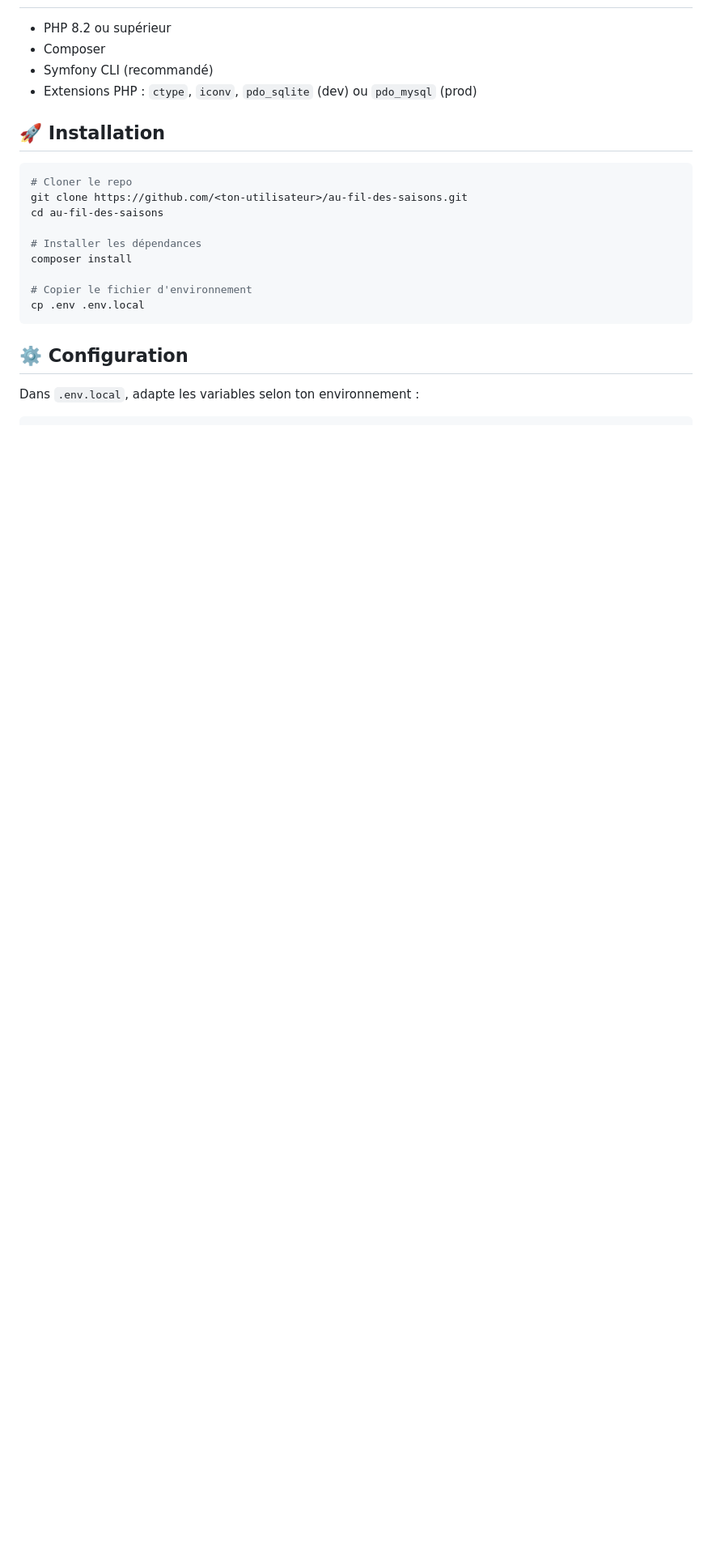
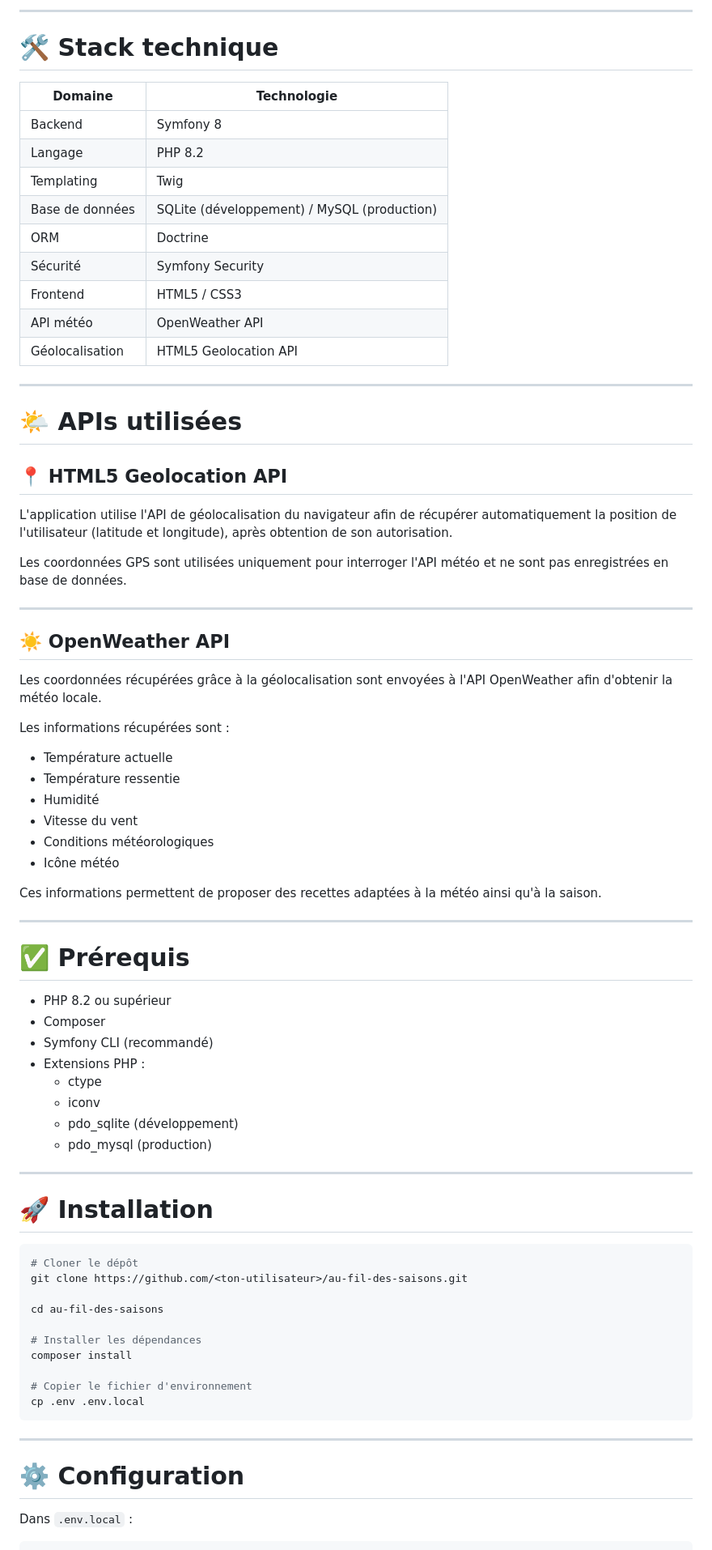
Before and after one commit to Berangere71/Au_fil_des_saisons, a Markdown page: README.md, the part around one of its changes. Shown at 81% size. Rendered like a GitHub page; blank space fills up the shorter version.

````diff
--- a/README.md
+++ b/README.md
@@ -55,14 +107,67 @@ Application web de découverte et de gestion de recettes de saison, permettant a
+---
+
+# 🛠️ Stack technique
+
+| Domaine | Technologie |
+|----------|-------------|
+| Backend | Symfony 8 |
+| Langage | PHP 8.2 |
+| Templating | Twig |
+| Base de données | SQLite (développement) / MySQL (production) |
+| ORM | Doctrine |
+| Sécurité | Symfony Security |
+| Frontend | HTML5 / CSS3 |
+| API météo | OpenWeather API |
+| Géolocalisation | HTML5 Geolocation API |
+
+---
+
+# 🌤️ APIs utilisées
+
+## 📍 HTML5 Geolocation API
+
+L'application utilise l'API de géolocalisation du navigateur afin de récupérer automatiquement la position de l'utilisateur (latitude et longitude), après obtention de son autorisation.
+
+Les coordonnées GPS sont utilisées uniquement pour interroger l'API météo et ne sont pas enregistrées en base de données.
+
+---
+
+## ☀️ OpenWeather API
+
+Les coordonnées récupérées grâce à la géolocalisation sont envoyées à l'API OpenWeather afin d'obtenir la météo locale.
+
+Les informations récupérées sont :
+
+- Température actuelle
+- Température ressentie
+- Humidité
+- Vitesse du vent
+- Conditions météorologiques
+- Icône météo
+
+Ces informations permettent de proposer des recettes adaptées à la météo ainsi qu'à la saison.
+
+---
+
+# ✅ Prérequis
 
 - PHP 8.2 ou supérieur
 - Composer
 - Symfony CLI (recommandé)
-- Extensions PHP : `ctype`, `iconv`, `pdo_sqlite` (dev) ou `pdo_mysql` (prod)
+- Extensions PHP :
+  - ctype
+  - iconv
+  - pdo_sqlite (développement)
+  - pdo_mysql (production)
 
-## 🚀 Installation
+---
+
+# 🚀 Installation
 
 ```bash
-# Cloner le repo
+# Cloner le dépôt
 git clone https://github.com/<ton-utilisateur>/au-fil-des-saisons.git
+
 cd au-fil-des-saisons
 
 # Installer les dépendances
@@ -72,8 +177,10 @@ composer install
 cp .env .env.local
 ```
 
-## ⚙️ Configuration
+---
 
-Dans `.env.local`, adapte les variables selon ton environnement :
+# ⚙️ Configuration
+
+Dans `.env.local` :
 
 ```env
````
Also changed, not shown: other parts of README.md (+209 -73 lines).
